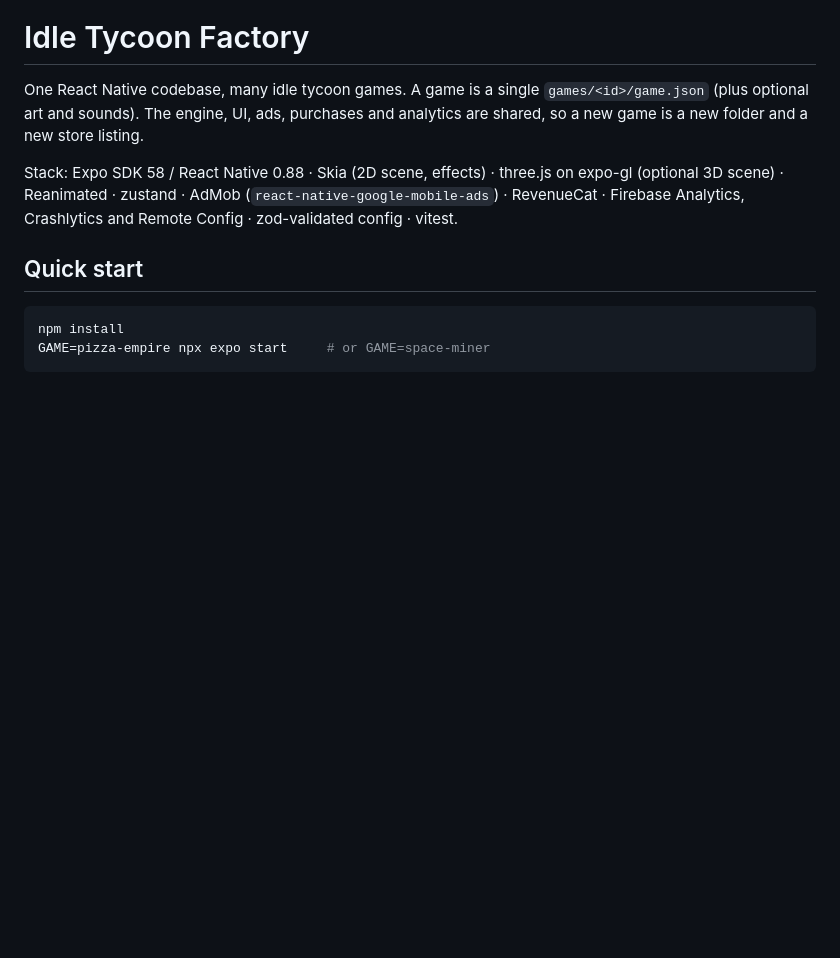
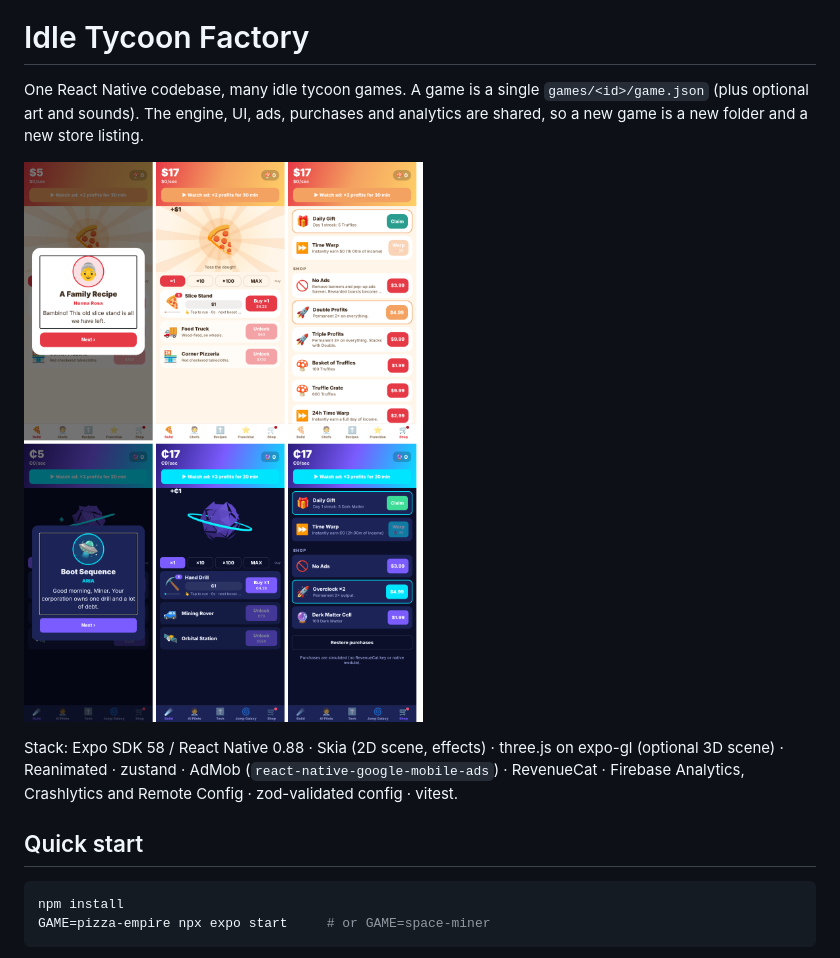
Before and after one commit to Vooze-Global-Kft/tycoonscaffold, a Markdown page: README.md, the part around the change. Rendered like a GitHub page; pictures changed too: docs/screenshots.png (added); blank space fills up the shorter version.

Commit message:
Add preview screenshots of both sample games to README
Co-Authored-By: Claude Opus 5.5 <noreply@anthropic.com>
Claude-Session: https://claude.ai/code/session_01DEV5UwHtj2bSoyrJab4q6m

```diff
--- a/README.md
+++ b/README.md
@@ -4,6 +4,8 @@ One React Native codebase, many idle tycoon games. A game is a single
 `games/<id>/game.json` (plus optional art and sounds). The engine, UI, ads,
 purchases and analytics are shared, so a new game is a new folder and a new
 store listing.
+
+![Pizza Empire and Space Miner: same code, different game.json](docs/screenshots.png)
 
 Stack: Expo SDK 58 / React Native 0.88 · Skia (2D scene, effects) · three.js on
 expo-gl (optional 3D scene) · Reanimated · zustand · AdMob
```
